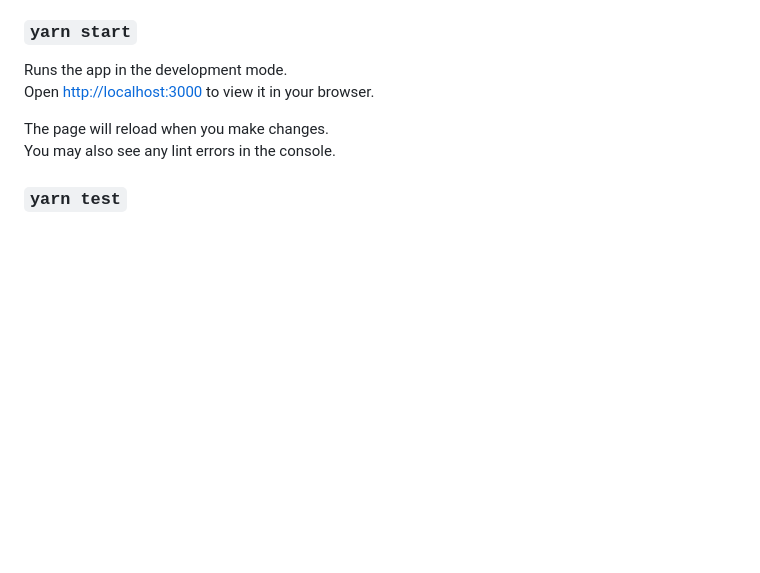
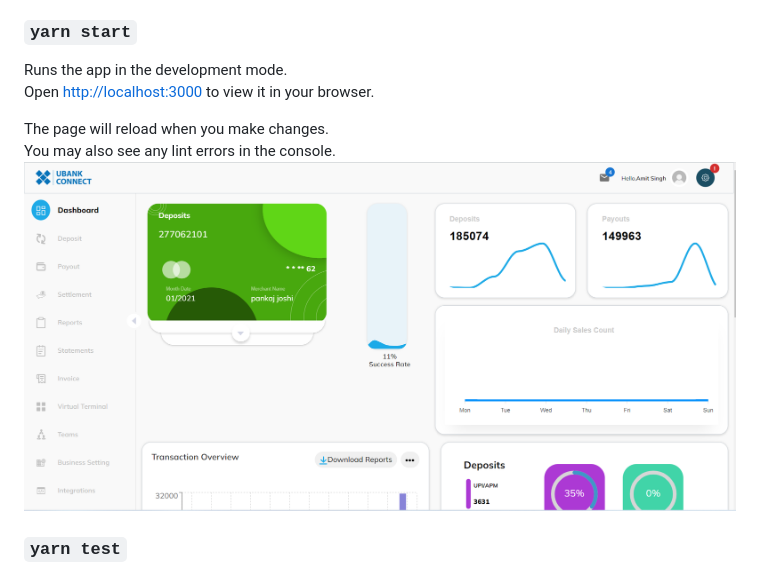
Before and after one commit to Shivanshu-Upadhyay/UBankMerchant, a Markdown page: README.md, the part around the change. Rendered like a GitHub page; pictures changed too: imgDoc/firstImg.png (added); blank space fills up the shorter version.

```diff
--- a/README.md
+++ b/README.md
@@ -17,7 +17,7 @@ Open [http://localhost:3000](http://localhost:3000) to view it in your browser.
 
 The page will reload when you make changes.\
 You may also see any lint errors in the console.
-
+![foder img](./imgDoc/firstImg.png)
 ### `yarn test`
 
 Launches the test runner in the interactive watch mode.\
```
